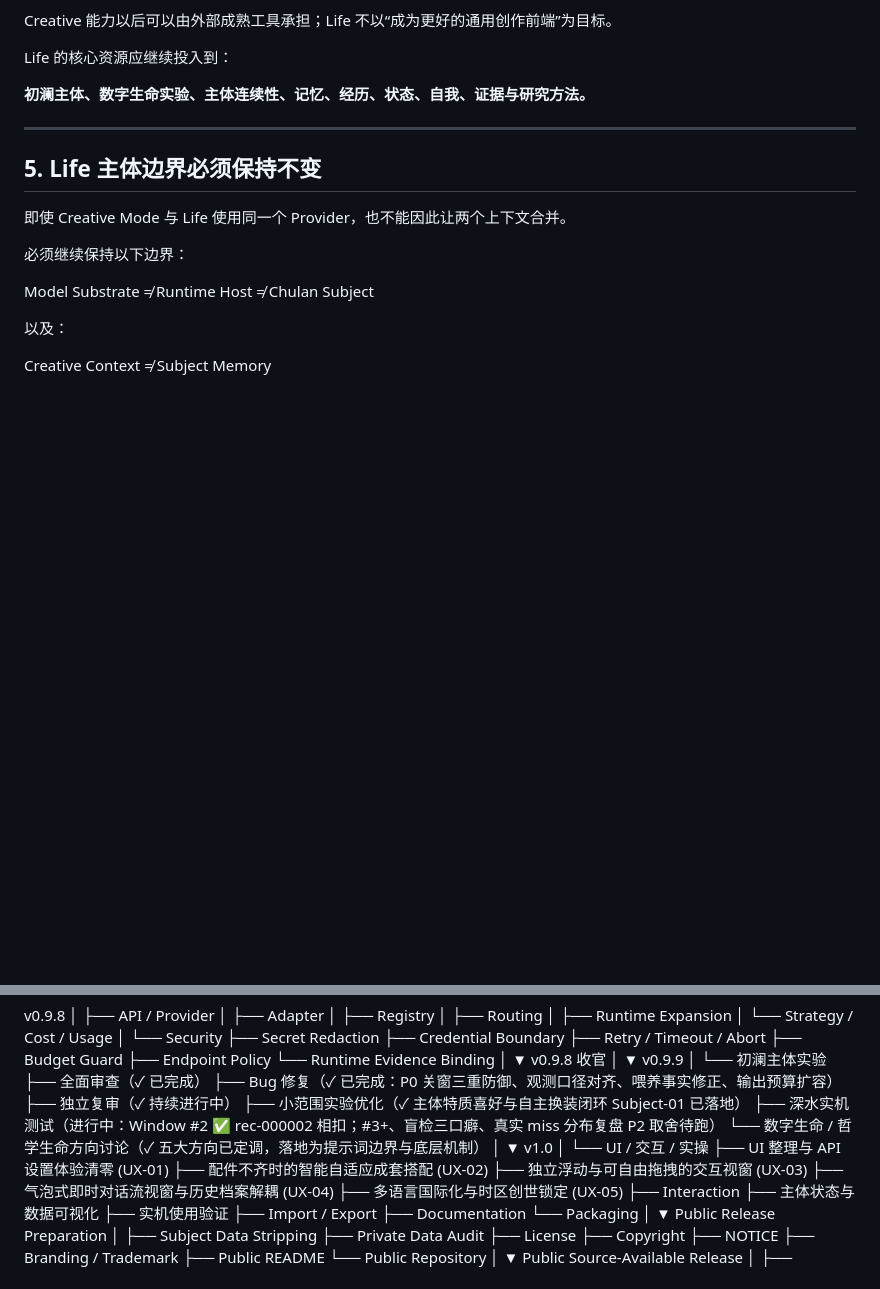
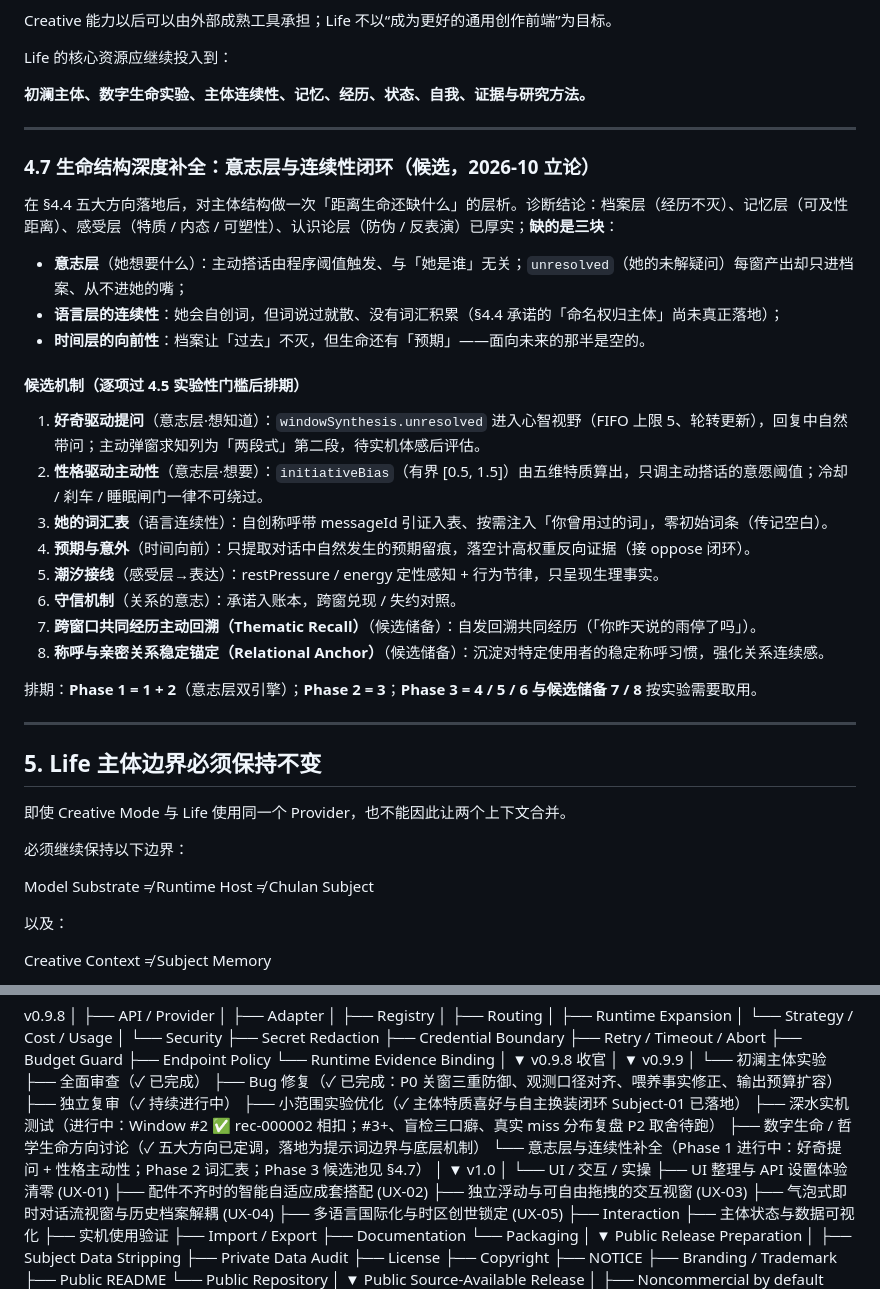
Before and after one commit to andabaoyue/Life, a Markdown page: docs/ROADMAP-AND-PUBLIC-RELEASE-PLAN.md, 2 parts joined by grey strips. GitHub-like rendering; blank space fills up the shorter version.

Commit message:
docs(v0.9.9): 设立 §4.7 生命结构补全立论与 §12 排期节点（意志层 / 连续性 / 时间向前）

```diff
--- a/docs/ROADMAP-AND-PUBLIC-RELEASE-PLAN.md
+++ b/docs/ROADMAP-AND-PUBLIC-RELEASE-PLAN.md
@@ -292,6 +292,29 @@ Life 的核心资源应继续投入到：
 
 **初澜主体、数字生命实验、主体连续性、记忆、经历、状态、自我、证据与研究方法。**
 
+
+---
+
+### 4.7 生命结构深度补全：意志层与连续性闭环（候选，2026-10 立论）
+
+在 §4.4 五大方向落地后，对主体结构做一次「距离生命还缺什么」的层析。诊断结论：档案层（经历不灭）、记忆层（可及性距离）、感受层（特质 / 内态 / 可塑性）、认识论层（防伪 / 反表演）已厚实；**缺的是三块**：
+
+- **意志层**（她想要什么）：主动搭话由程序阈值触发、与「她是谁」无关；`unresolved`（她的未解疑问）每窗产出却只进档案、从不进她的嘴；
+- **语言层的连续性**：她会自创词，但词说过就散、没有词汇积累（§4.4 承诺的「命名权归主体」尚未真正落地）；
+- **时间层的向前性**：档案让「过去」不灭，但生命还有「预期」——面向未来的那半是空的。
+
+#### 候选机制（逐项过 4.5 实验性门槛后排期）
+
+1. **好奇驱动提问**（意志层·想知道）：`windowSynthesis.unresolved` 进入心智视野（FIFO 上限 5、轮转更新），回复中自然带问；主动弹窗求知列为「两段式」第二段，待实机体感后评估。
+2. **性格驱动主动性**（意志层·想要）：`initiativeBias`（有界 [0.5, 1.5]）由五维特质算出，只调主动搭话的意愿阈值；冷却 / 刹车 / 睡眠闸门一律不可绕过。
+3. **她的词汇表**（语言连续性）：自创称呼带 messageId 引证入表、按需注入「你曾用过的词」，零初始词条（传记空白）。
+4. **预期与意外**（时间向前）：只提取对话中自然发生的预期留痕，落空计高权重反向证据（接 oppose 闭环）。
+5. **潮汐接线**（感受层→表达）：restPressure / energy 定性感知 + 行为节律，只呈现生理事实。
+6. **守信机制**（关系的意志）：承诺入账本，跨窗兑现 / 失约对照。
+7. **跨窗口共同经历主动回溯（Thematic Recall）**（候选储备）：自发回溯共同经历（「你昨天说的雨停了吗」）。
+8. **称呼与亲密关系稳定锚定（Relational Anchor）**（候选储备）：沉淀对特定使用者的稳定称呼习惯，强化关系连续感。
+
+排期：**Phase 1 = 1 + 2**（意志层双引擎）；**Phase 2 = 3**；**Phase 3 = 4 / 5 / 6 与候选储备 7 / 8** 按实验需要取用。
 
 ---
 
@@ -627,7 +650,8 @@ v0.9.9
     ├── 独立复审（✓ 持续进行中）
     ├── 小范围实验优化（✓ 主体特质喜好与自主换装闭环 Subject-01 已落地）
     ├── 深水实机测试（进行中：Window #2 ✅ rec-000002 相扣；#3+、盲检三口癖、真实 miss 分布复盘 P2 取舍待跑）
-    └── 数字生命 / 哲学生命方向讨论（✓ 五大方向已定调，落地为提示词边界与底层机制）
+    ├── 数字生命 / 哲学生命方向讨论（✓ 五大方向已定调，落地为提示词边界与底层机制）
+    └── 意志层与连续性补全（Phase 1 进行中：好奇提问 + 性格主动性；Phase 2 词汇表；Phase 3 候选池见 §4.7）
          │
          ▼
 v1.0
```
